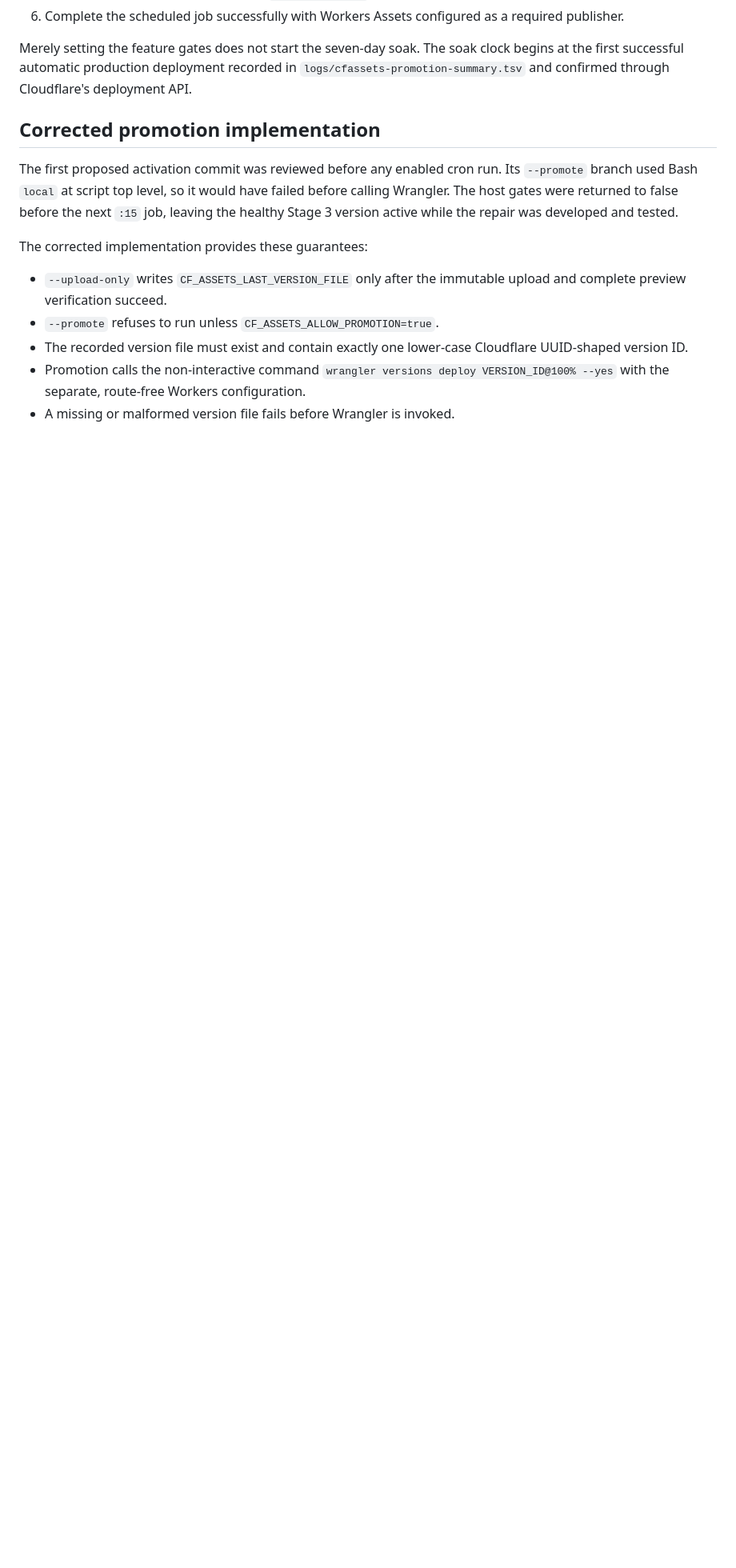
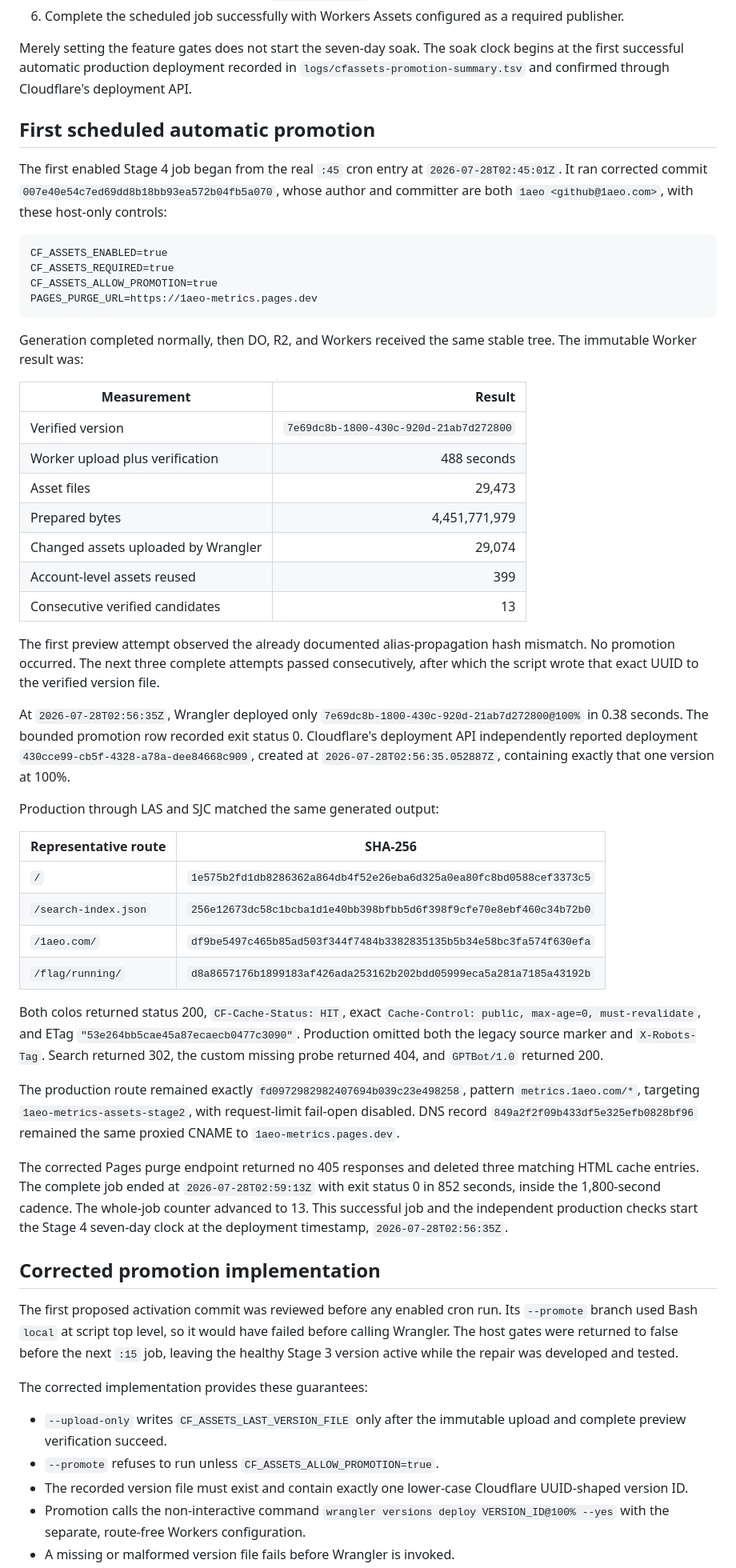
Before and after one commit to 1aeo/allium-deploy, a Markdown page: docs/WORKERS_STATIC_ASSETS_STAGE4_READINESS.md, the part around one of its changes. Shown at 80% size. Drawn GitHub-style; blank space fills up the shorter version.

Commit message:
docs: start stage4 production soak

````diff
--- a/docs/WORKERS_STATIC_ASSETS_STAGE4_READINESS.md
+++ b/docs/WORKERS_STATIC_ASSETS_STAGE4_READINESS.md
@@ -30,6 +34,72 @@ Merely setting the feature gates does not start the seven-day soak. The soak
 clock begins at the first successful automatic production deployment recorded
 in `logs/cfassets-promotion-summary.tsv` and confirmed through Cloudflare's
 deployment API.
+
+## First scheduled automatic promotion
+
+The first enabled Stage 4 job began from the real `:45` cron entry at
+`2026-07-28T02:45:01Z`. It ran corrected commit
+`007e40e54c7ed69dd8b18bb93ea572b04fb5a070`, whose author and committer are
+both `1aeo <github@1aeo.com>`, with these host-only controls:
+
+```text
+CF_ASSETS_ENABLED=true
+CF_ASSETS_REQUIRED=true
+CF_ASSETS_ALLOW_PROMOTION=true
+PAGES_PURGE_URL=https://1aeo-metrics.pages.dev
+```
+
+Generation completed normally, then DO, R2, and Workers received the same
+stable tree. The immutable Worker result was:
+
+| Measurement | Result |
+|---|---:|
+| Verified version | `7e69dc8b-1800-430c-920d-21ab7d272800` |
+| Worker upload plus verification | 488 seconds |
+| Asset files | 29,473 |
+| Prepared bytes | 4,451,771,979 |
+| Changed assets uploaded by Wrangler | 29,074 |
+| Account-level assets reused | 399 |
+| Consecutive verified candidates | 13 |
+
+The first preview attempt observed the already documented alias-propagation
+hash mismatch. No promotion occurred. The next three complete attempts passed
+consecutively, after which the script wrote that exact UUID to the verified
+version file.
+
+At `2026-07-28T02:56:35Z`, Wrangler deployed only
+`7e69dc8b-1800-430c-920d-21ab7d272800@100%` in 0.38 seconds. The bounded
+promotion row recorded exit status 0. Cloudflare's deployment API independently
+reported deployment `430cce99-cb5f-4328-a78a-dee84668c909`, created at
+`2026-07-28T02:56:35.052887Z`, containing exactly that one version at 100%.
+
+Production through LAS and SJC matched the same generated output:
+
+| Representative route | SHA-256 |
+|---|---|
+| `/` | `1e575b2fd1db8286362a864db4f52e26eba6d325a0ea80fc8bd0588cef3373c5` |
+| `/search-index.json` | `256e12673dc58c1bcba1d1e40bb398bfbb5d6f398f9cfe70e8ebf460c34b72b0` |
+| `/1aeo.com/` | `df9be5497c465b85ad503f344f7484b3382835135b5b34e58bc3fa574f630efa` |
+| `/flag/running/` | `d8a8657176b1899183af426ada253162b202bdd05999eca5a281a7185a43192b` |
+
+Both colos returned status 200, `CF-Cache-Status: HIT`, exact
+`Cache-Control: public, max-age=0, must-revalidate`, and ETag
+`"53e264bb5cae45a87ecaecb0477c3090"`. Production omitted both the legacy
+source marker and `X-Robots-Tag`. Search returned 302, the custom missing probe
+returned 404, and `GPTBot/1.0` returned 200.
+
+The production route remained exactly
+`fd0972982982407694b039c23e498258`, pattern `metrics.1aeo.com/*`, targeting
+`1aeo-metrics-assets-stage2`, with request-limit fail-open disabled. DNS record
+`849a2f2f09b433df5e325efb0828bf96` remained the same proxied CNAME to
+`1aeo-metrics.pages.dev`.
+
+The corrected Pages purge endpoint returned no 405 responses and deleted three
+matching HTML cache entries. The complete job ended at
+`2026-07-28T02:59:13Z` with exit status 0 in 852 seconds, inside the 1,800-second
+cadence. The whole-job counter advanced to 13. This successful job and the
+independent production checks start the Stage 4 seven-day clock at the
+deployment timestamp, `2026-07-28T02:56:35Z`.
 
 ## Corrected promotion implementation
 
````
Also changed, not shown: other parts of docs/WORKERS_STATIC_ASSETS_STAGE4_READINESS.md (+8 -4 lines), docs/WORKERS_STATIC_ASSETS_MIGRATION_PLAN.md (+2 -2 lines).
